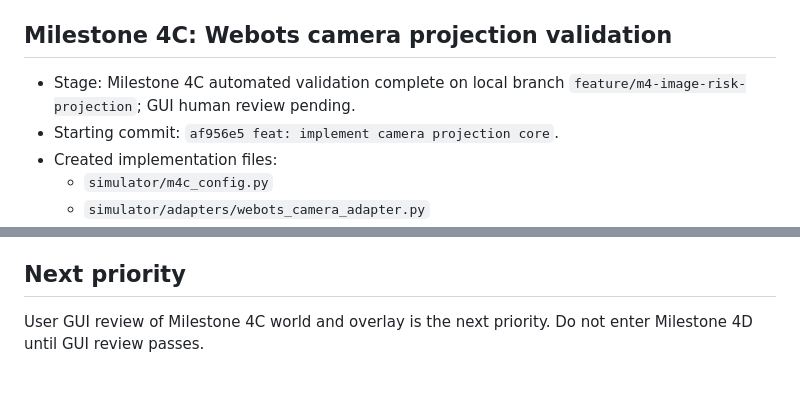
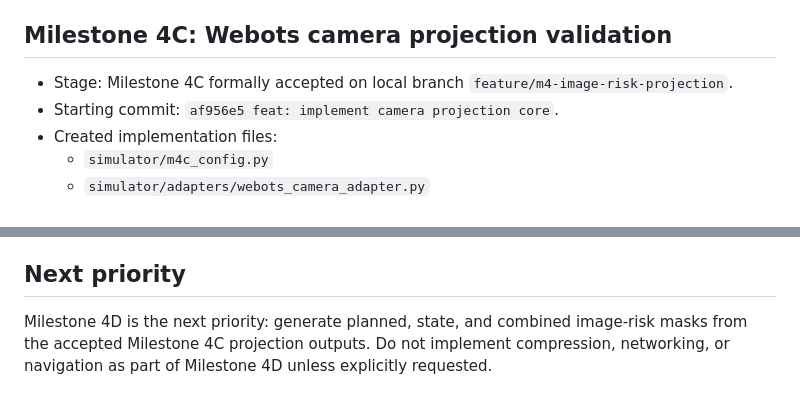
Before and after one commit to ShirongZuo-ai/risk-aware-visual-communication, a Markdown page: docs/progress.md, 2 parts joined by grey strips. Drawn GitHub-style.

```diff
--- a/docs/progress.md
+++ b/docs/progress.md
@@ -1091,7 +1091,7 @@ $env:M2_ARC_VALIDATION_TRACE = (Resolve-Path .\results).Path + '\webots_m2r_arc_
 
 ## Milestone 4C: Webots camera projection validation
 
-- Stage: Milestone 4C automated validation complete on local branch `feature/m4-image-risk-projection`; GUI human review pending.
+- Stage: Milestone 4C formally accepted on local branch `feature/m4-image-risk-projection`.
 - Starting commit: `af956e5 feat: implement camera projection core`.
 - Created implementation files:
   - `simulator/m4c_config.py`
@@ -1253,4 +1262,4 @@ The first `curl.exe` download attempt was reset before transferring data. A subs
 
 ## Next priority
 
-User GUI review of Milestone 4C world and overlay is the next priority. Do not enter Milestone 4D until GUI review passes.
+Milestone 4D is the next priority: generate planned, state, and combined image-risk masks from the accepted Milestone 4C projection outputs. Do not implement compression, networking, or navigation as part of Milestone 4D unless explicitly requested.
```
Also changed, not shown: other parts of docs/progress.md (+11 -2 lines), docs/m4_camera_projection_validation_report.md (+26 -20 lines), docs/roadmap.md (+1 -1 lines).
